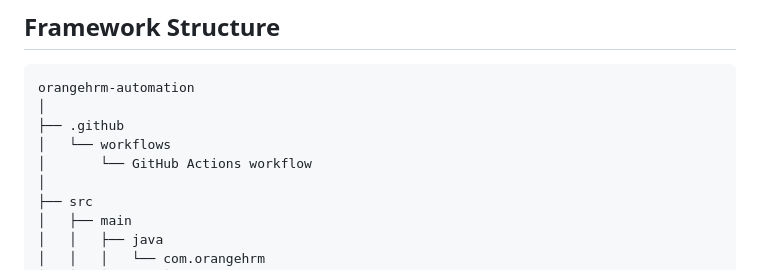
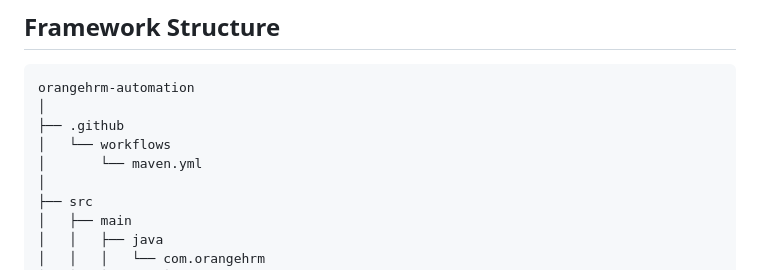
Before and after one commit to anupwasakeqa/orangehrm-automation, a Markdown page: README.md, the part around the change. Rendered like a GitHub page.

Commit message:
Update README with project documentation

```diff
--- a/README.md
+++ b/README.md
@@ -86,7 +86,7 @@ orangehrm-automation
 │
 ├── .github
 │   └── workflows
-│       └── GitHub Actions workflow
+│       └── maven.yml
 │
 ├── src
 │   ├── main
```
